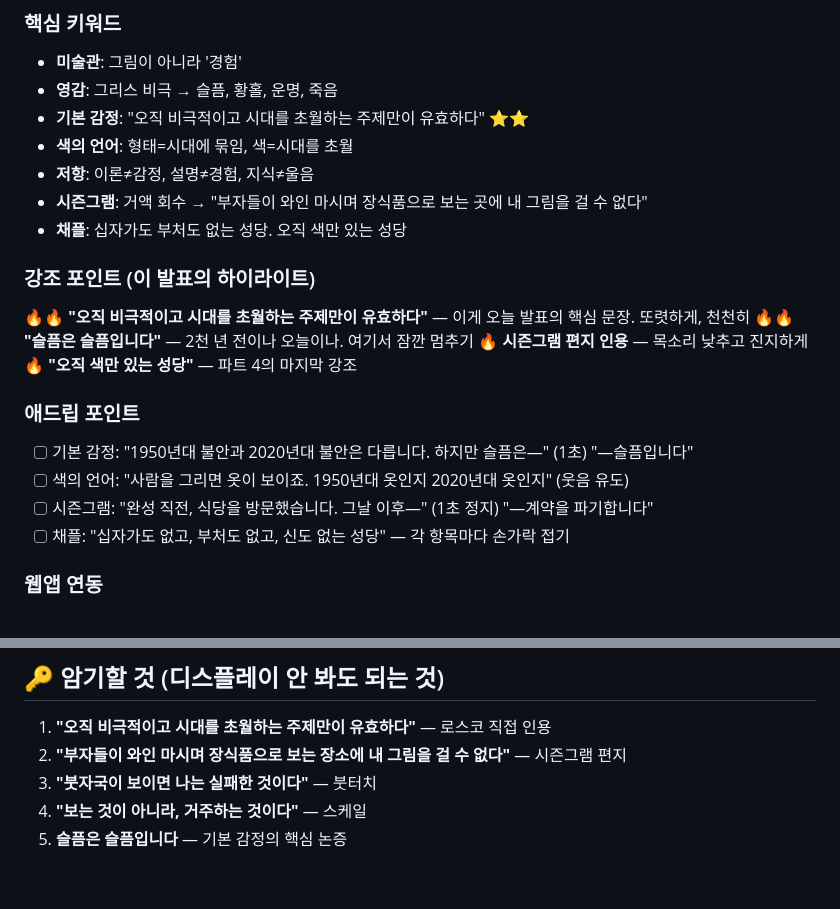
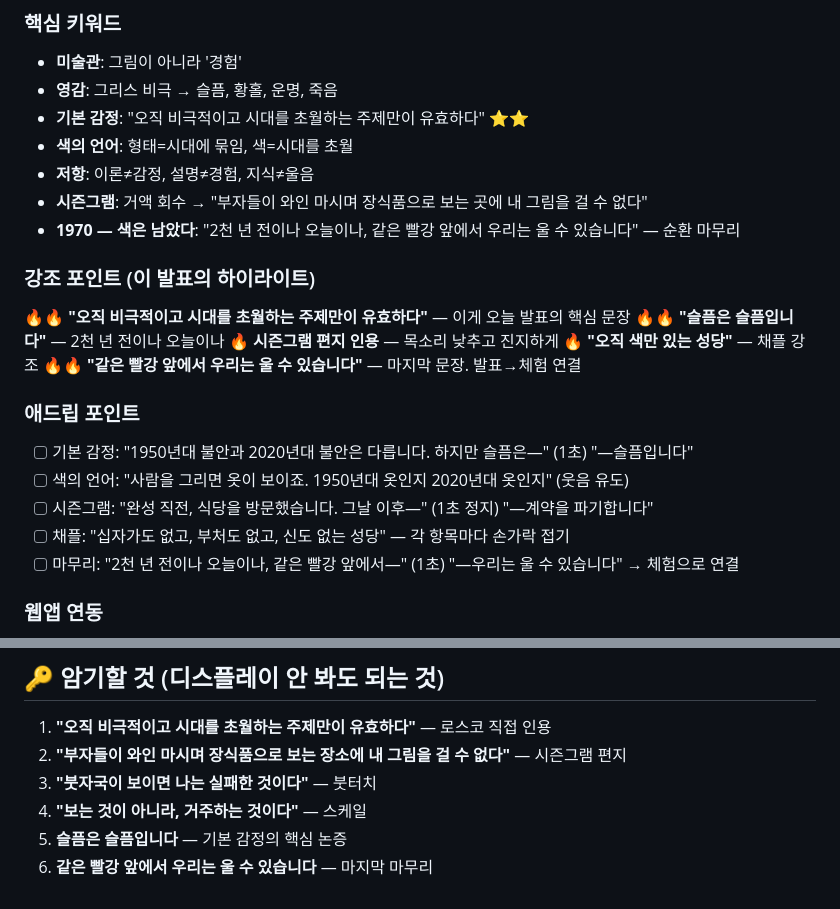
Before and after one commit to ico1036/rothko-healing-app, a Markdown page: 발표큐시트v2.md, 2 parts joined by grey strips. Drawn GitHub-style.

Commit message:
update script and cue sheet: death+closing as finale

```diff
--- a/발표큐시트v2.md
+++ b/발표큐시트v2.md
@@ -84,19 +84,21 @@
 - **색의 언어**: 형태=시대에 묶임, 색=시대를 초월
 - **저항**: 이론≠감정, 설명≠경험, 지식≠울음
 - **시즌그램**: 거액 회수 → "부자들이 와인 마시며 장식품으로 보는 곳에 내 그림을 걸 수 없다"
-- **채플**: 십자가도 부처도 없는 성당. 오직 색만 있는 성당
+- **1970 — 색은 남았다**: "2천 년 전이나 오늘이나, 같은 빨강 앞에서 우리는 울 수 있습니다" — 순환 마무리
 
 ### 강조 포인트 (이 발표의 하이라이트)
-🔥🔥 **"오직 비극적이고 시대를 초월하는 주제만이 유효하다"** — 이게 오늘 발표의 핵심 문장. 또렷하게, 천천히
-🔥🔥 **"슬픔은 슬픔입니다"** — 2천 년 전이나 오늘이나. 여기서 잠깐 멈추기
+🔥🔥 **"오직 비극적이고 시대를 초월하는 주제만이 유효하다"** — 이게 오늘 발표의 핵심 문장
+🔥🔥 **"슬픔은 슬픔입니다"** — 2천 년 전이나 오늘이나
 🔥 **시즌그램 편지 인용** — 목소리 낮추고 진지하게
-🔥 **"오직 색만 있는 성당"** — 파트 4의 마지막 강조
+🔥 **"오직 색만 있는 성당"** — 채플 강조
+🔥🔥 **"같은 빨강 앞에서 우리는 울 수 있습니다"** — 마지막 문장. 발표→체험 연결
 
 ### 애드립 포인트
 - [ ] 기본 감정: "1950년대 불안과 2020년대 불안은 다릅니다. 하지만 슬픔은—" (1초) "—슬픔입니다"
 - [ ] 색의 언어: "사람을 그리면 옷이 보이죠. 1950년대 옷인지 2020년대 옷인지" (웃음 유도)
 - [ ] 시즌그램: "완성 직전, 식당을 방문했습니다. 그날 이후—" (1초 정지) "—계약을 파기합니다"
 - [ ] 채플: "십자가도 없고, 부처도 없고, 신도 없는 성당" — 각 항목마다 손가락 접기
+- [ ] 마무리: "2천 년 전이나 오늘이나, 같은 빨강 앞에서—" (1초) "—우리는 울 수 있습니다" → 체험으로 연결
 
 ### 웹앱 연동
 - 철학 섹션 5개 항목 따라가기
@@ -150,3 +152,4 @@
 3. **"붓자국이 보이면 나는 실패한 것이다"** — 붓터치
 4. **"보는 것이 아니라, 거주하는 것이다"** — 스케일
 5. **슬픔은 슬픔입니다** — 기본 감정의 핵심 논증
+6. **같은 빨강 앞에서 우리는 울 수 있습니다** — 마지막 마무리
```
Also changed, not shown: 발표스크립트v4.md (+4 -2 lines).
